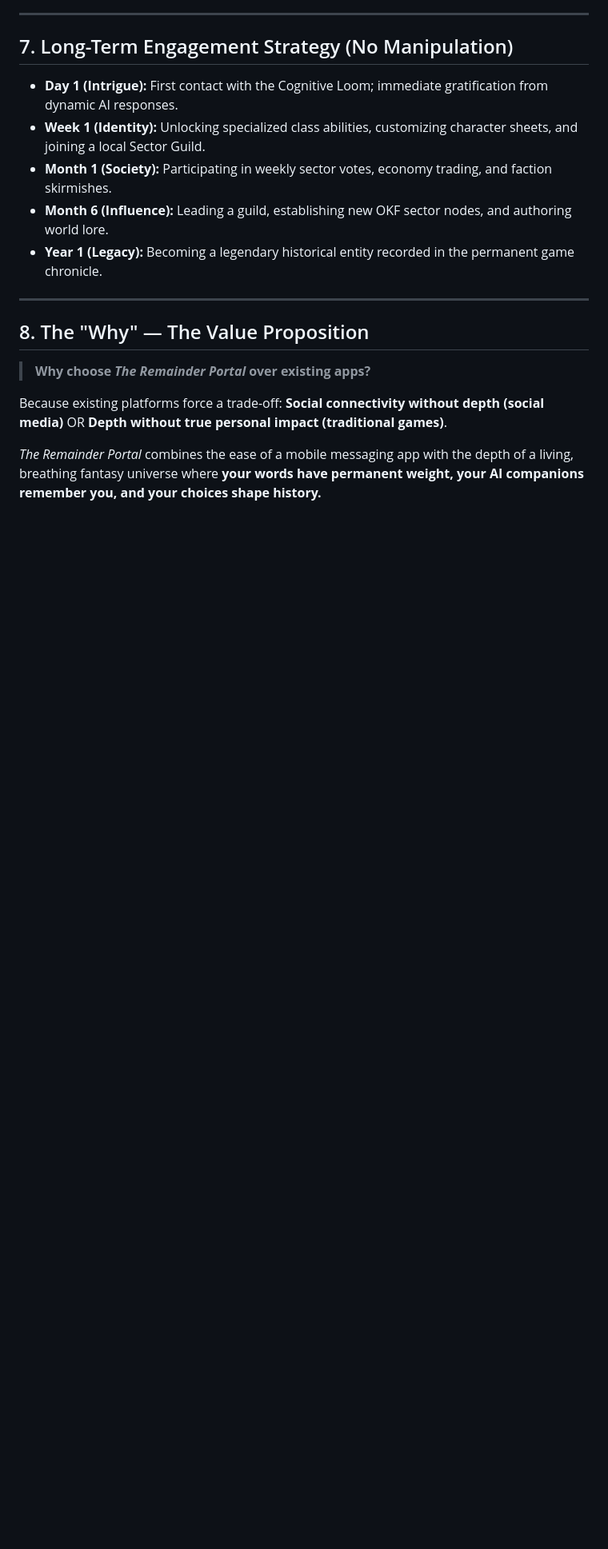
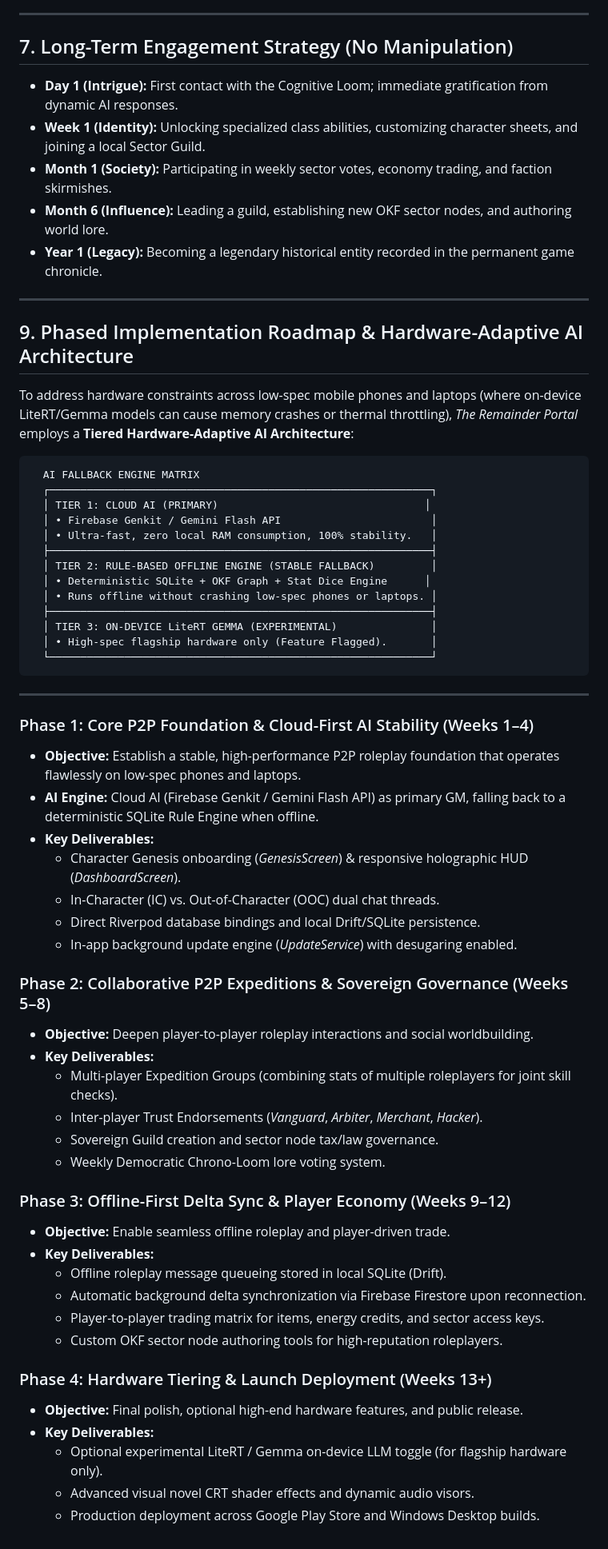
Before and after one commit to JAFAR564/remainder-portal, a Markdown page: VISION.md, the part around the change. Shown at 80% size. Drawn GitHub-style; blank space fills up the shorter version.

Commit message:
docs: add Phased Implementation Roadmap and Tiered Hardware-Adaptive AI Architecture to VISION.md

````diff
--- a/VISION.md
+++ b/VISION.md
@@ -154,10 +154,56 @@ While AI serves as the atmospheric Game Master and world engine, **the heart of
 
 ---
 
-## 8. The "Why" — The Value Proposition
+## 9. Phased Implementation Roadmap & Hardware-Adaptive AI Architecture
 
-> **Why choose *The Remainder Portal* over existing apps?**
+To address hardware constraints across low-spec mobile phones and laptops (where on-device LiteRT/Gemma models can cause memory crashes or thermal throttling), *The Remainder Portal* employs a **Tiered Hardware-Adaptive AI Architecture**:
 
-Because existing platforms force a trade-off: **Social connectivity without depth (social media)** OR **Depth without true personal impact (traditional games)**.
+```
+  AI FALLBACK ENGINE MATRIX
+  ┌─────────────────────────────────────────────────────────────┐
+  │ TIER 1: CLOUD AI (PRIMARY)                                 │
+  │ • Firebase Genkit / Gemini Flash API                        │
+  │ • Ultra-fast, zero local RAM consumption, 100% stability.   │
+  ├─────────────────────────────────────────────────────────────┤
+  │ TIER 2: RULE-BASED OFFLINE ENGINE (STABLE FALLBACK)         │
+  │ • Deterministic SQLite + OKF Graph + Stat Dice Engine      │
+  │ • Runs offline without crashing low-spec phones or laptops. │
+  ├─────────────────────────────────────────────────────────────┤
+  │ TIER 3: ON-DEVICE LiteRT GEMMA (EXPERIMENTAL)               │
+  │ • High-spec flagship hardware only (Feature Flagged).       │
+  └─────────────────────────────────────────────────────────────┘
+```
 
-*The Remainder Portal* combines the ease of a mobile messaging app with the depth of a living, breathing fantasy universe where **your words have permanent weight, your AI companions remember you, and your choices shape history.**
+---
+
+### Phase 1: Core P2P Foundation & Cloud-First AI Stability (Weeks 1–4)
+* **Objective:** Establish a stable, high-performance P2P roleplay foundation that operates flawlessly on low-spec phones and laptops.
+* **AI Engine:** Cloud AI (Firebase Genkit / Gemini Flash API) as primary GM, falling back to a deterministic SQLite Rule Engine when offline.
+* **Key Deliverables:**
+  * Character Genesis onboarding (*GenesisScreen*) & responsive holographic HUD (*DashboardScreen*).
+  * In-Character (IC) vs. Out-of-Character (OOC) dual chat threads.
+  * Direct Riverpod database bindings and local Drift/SQLite persistence.
+  * In-app background update engine (*UpdateService*) with desugaring enabled.
+
+### Phase 2: Collaborative P2P Expeditions & Sovereign Governance (Weeks 5–8)
+* **Objective:** Deepen player-to-player roleplay interactions and social worldbuilding.
+* **Key Deliverables:**
+  * Multi-player Expedition Groups (combining stats of multiple roleplayers for joint skill checks).
+  * Inter-player Trust Endorsements (*Vanguard*, *Arbiter*, *Merchant*, *Hacker*).
+  * Sovereign Guild creation and sector node tax/law governance.
+  * Weekly Democratic Chrono-Loom lore voting system.
+
+### Phase 3: Offline-First Delta Sync & Player Economy (Weeks 9–12)
+* **Objective:** Enable seamless offline roleplay and player-driven trade.
+* **Key Deliverables:**
+  * Offline roleplay message queueing stored in local SQLite (Drift).
+  * Automatic background delta synchronization via Firebase Firestore upon reconnection.
+  * Player-to-player trading matrix for items, energy credits, and sector access keys.
+  * Custom OKF sector node authoring tools for high-reputation roleplayers.
+
+### Phase 4: Hardware Tiering & Launch Deployment (Weeks 13+)
+* **Objective:** Final polish, optional high-end hardware features, and public release.
+* **Key Deliverables:**
+  * Optional experimental LiteRT / Gemma on-device LLM toggle (for flagship hardware only).
+  * Advanced visual novel CRT shader effects and dynamic audio visors.
+  * Production deployment across Google Play Store and Windows Desktop builds.
````
